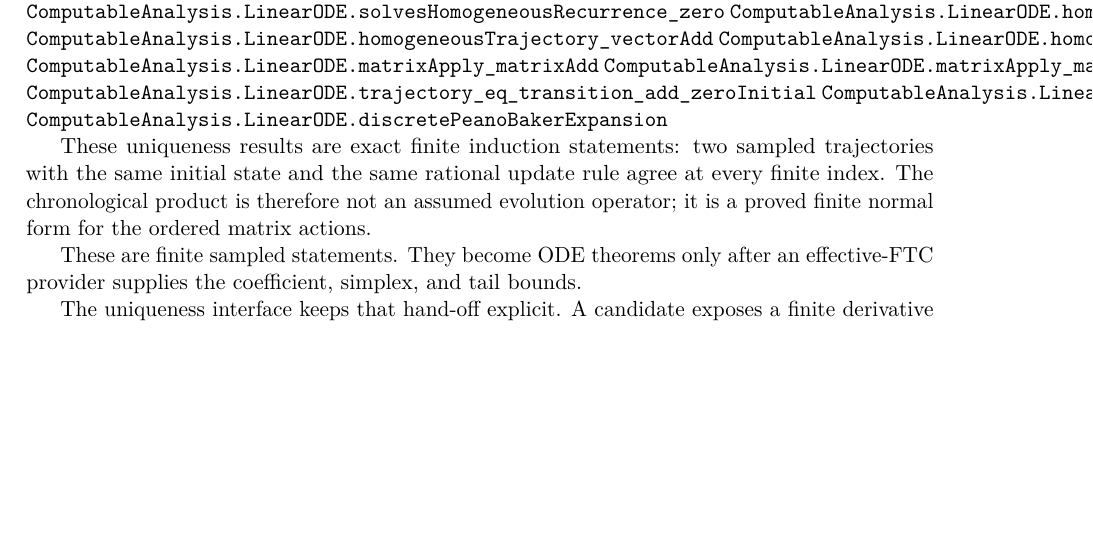
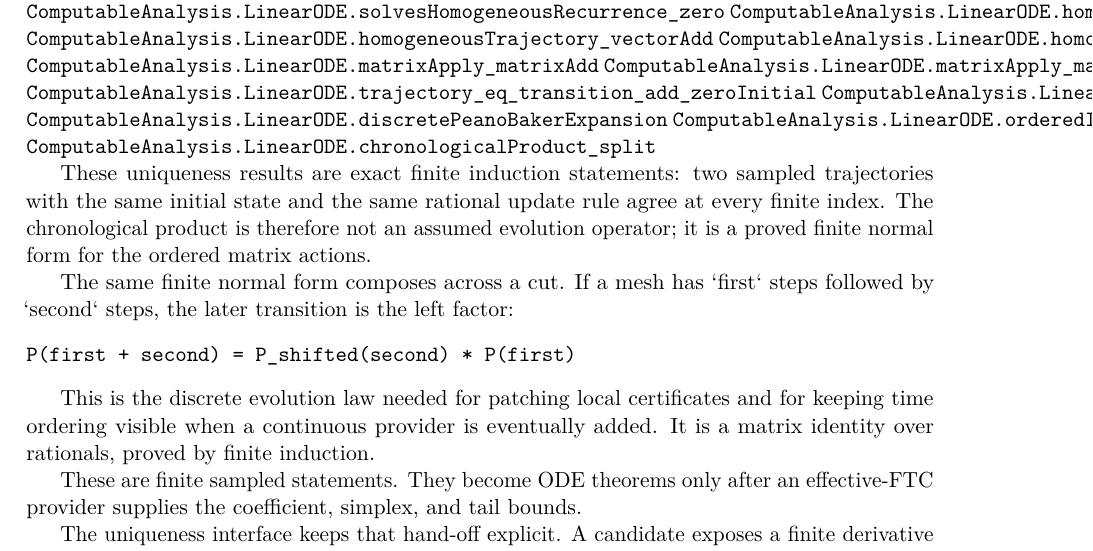
Before and after one commit to liuyao12/computable-analysis, a LaTeX thesis (blueprint/src/web.tex, which reads blueprint/src/09-differential-equations.tex): part of page 97 of 114, cut so that both start at the same text, the shorter picture padded with empty space. Compiled offline with pdfLaTeX.

Commit message:
Document finite chronological product splitting

```diff
--- a/blueprint/src/09-differential-equations.tex
+++ b/blueprint/src/09-differential-equations.tex
@@ -102,6 +102,8 @@ The finite algebraic core is explicit in Lean:
 \lean{ComputableAnalysis.LinearODE.trajectory_eq_transition_add_zeroInitial}
 \lean{ComputableAnalysis.LinearODE.peanoBakerDiscreteSum}
 \lean{ComputableAnalysis.LinearODE.discretePeanoBakerExpansion}
+\lean{ComputableAnalysis.LinearODE.orderedIndexWords_length}
+\lean{ComputableAnalysis.LinearODE.chronologicalProduct_split}
 \leanok
 
 These uniqueness results are exact finite induction statements: two sampled
@@ -109,6 +111,17 @@ trajectories with the same initial state and the same rational update rule
 agree at every finite index.  The chronological product is therefore not an
 assumed evolution operator; it is a proved finite normal form for the ordered
 matrix actions.
+
+The same finite normal form composes across a cut.  If a mesh has `first`
+steps followed by `second` steps, the later transition is the left factor:
+
+\begin{verbatim}
+P(first + second) = P_shifted(second) * P(first)
+\end{verbatim}
+
+This is the discrete evolution law needed for patching local certificates and
+for keeping time ordering visible when a continuous provider is eventually
+added.  It is a matrix identity over rationals, proved by finite induction.
 
 These are finite sampled statements.  They become ODE theorems only after an
 effective-FTC provider supplies the coefficient, simplex, and tail bounds.
```
